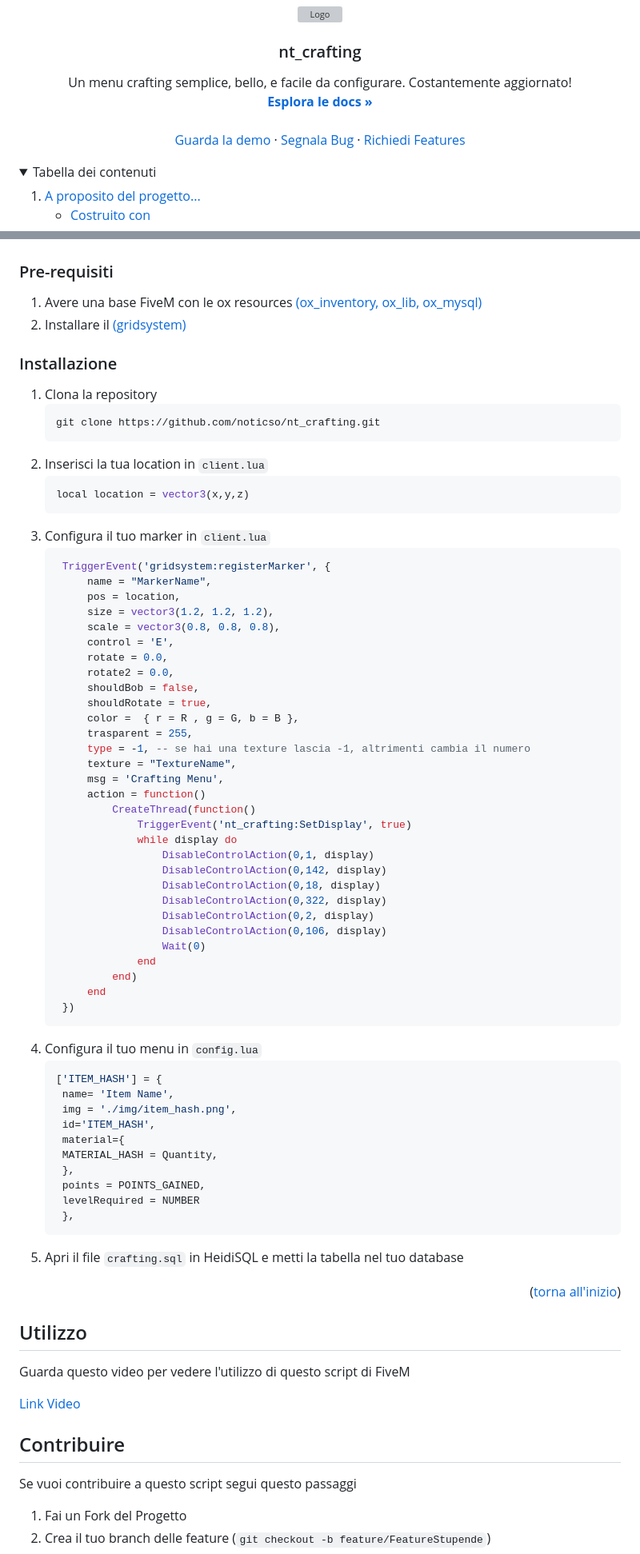
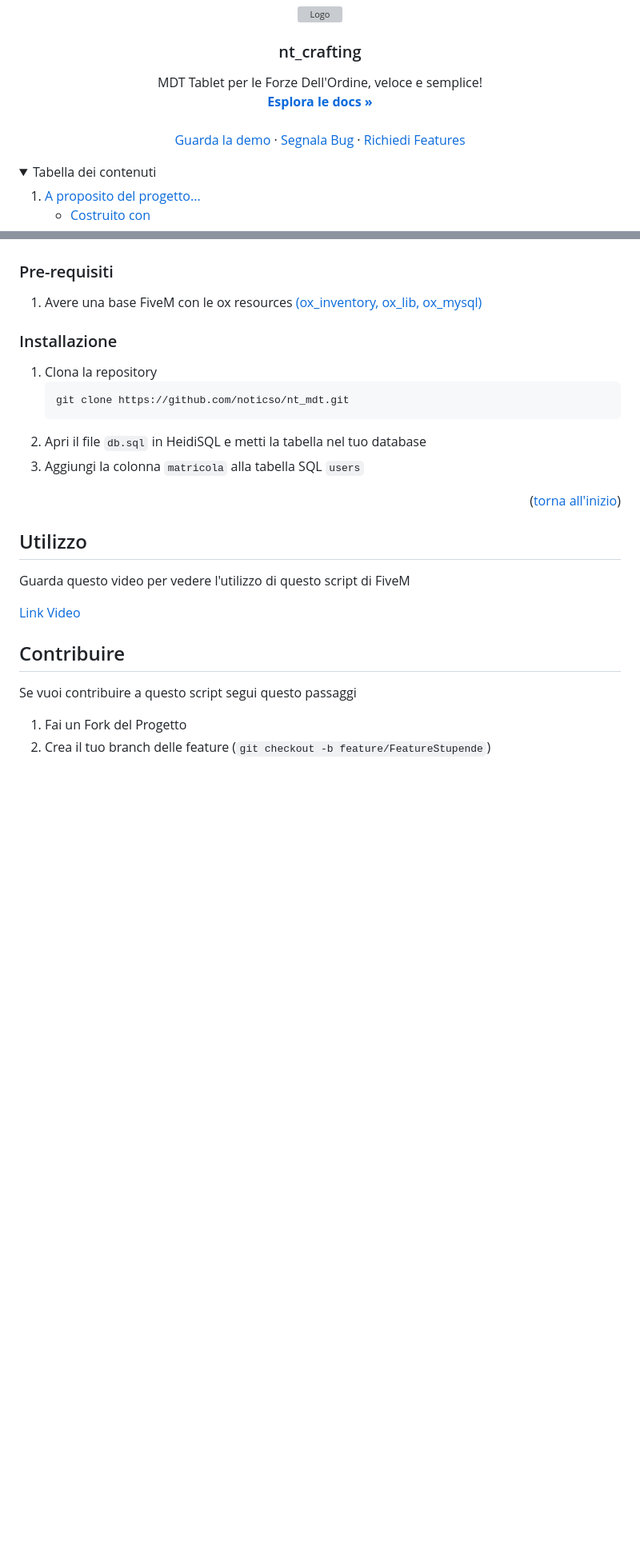
Before and after one commit to noticso/nt_mdt, a Markdown page: README.md, 2 parts joined by grey strips. Shown: that part at 80% size. GitHub-like rendering; folded sections open; blank space fills up the shorter version; grey boxes are pictures that could not be loaded.

````diff
--- a/README.md
+++ b/README.md
@@ -13,5 +13,5 @@
 <h3 align="center">nt_crafting</h3>
 
   <p align="center">
-    Un menu crafting semplice, bello, e facile da configurare. Costantemente aggiornato!
+    MDT Tablet per le Forze Dell'Ordine, veloce e semplice!
     <br />
@@ -81,66 +82,17 @@ Per iniziare dovrai:
 
 ### Pre-requisiti
 1. Avere una base FiveM con le ox resources [(ox_inventory, ox_lib, ox_mysql)](https://overextended.dev/)
-2. Installare il [(gridsystem)](https://github.com/Profex1999/gridsystem)
+
 
 ### Installazione
 
 
 1. Clona la repository
    ```sh
-   git clone https://github.com/noticso/nt_crafting.git
+   git clone https://github.com/noticso/nt_mdt.git
    ```
-2. Inserisci la tua location in `client.lua`
-   ```lua
-   local location = vector3(x,y,z)
-   ```
-3. Configura il tuo marker in `client.lua`
-   ```lua
-    TriggerEvent('gridsystem:registerMarker', {
-		name = "MarkerName",
-		pos = location,
-		size = vector3(1.2, 1.2, 1.2),
-		scale = vector3(0.8, 0.8, 0.8),
-		control = 'E',
-		rotate = 0.0,
-		rotate2 = 0.0,
-		shouldBob = false,
-		shouldRotate = true,
-		color =  { r = R , g = G, b = B },
-		trasparent = 255,
-		type = -1, -- se hai una texture lascia -1, altrimenti cambia il numero
-		texture = "TextureName",
-		msg = 'Crafting Menu',
-		action = function()
-			CreateThread(function()
-				TriggerEvent('nt_crafting:SetDisplay', true)
-				while display do
-					DisableControlAction(0,1, display)
-    				DisableControlAction(0,142, display)
-    				DisableControlAction(0,18, display)
-    				DisableControlAction(0,322, display)
-    				DisableControlAction(0,2, display)
-    				DisableControlAction(0,106, display)
-					Wait(0)
-				end
-			end)
-		end
-	})
-   ```
-4. Configura il tuo menu in `config.lua`
-   ```lua
-   ['ITEM_HASH'] = {
-    name= 'Item Name',
-    img = './img/item_hash.png',
-    id='ITEM_HASH',
-    material={
-    MATERIAL_HASH = Quantity,
-    },
-    points = POINTS_GAINED,
-    levelRequired = NUMBER
-    },
-   ```
-5. Apri il file `crafting.sql` in HeidiSQL e metti la tabella nel tuo database
+2. Apri il file `db.sql` in HeidiSQL e metti la tabella nel tuo database
+3. Aggiungi la colonna `matricola` alla tabella SQL `users`
 
 <p align="right">(<a href="#readme-top">torna all'inizio</a>)</p>
 
````
Also changed, not shown: other parts of README.md (+8 -7 lines).
